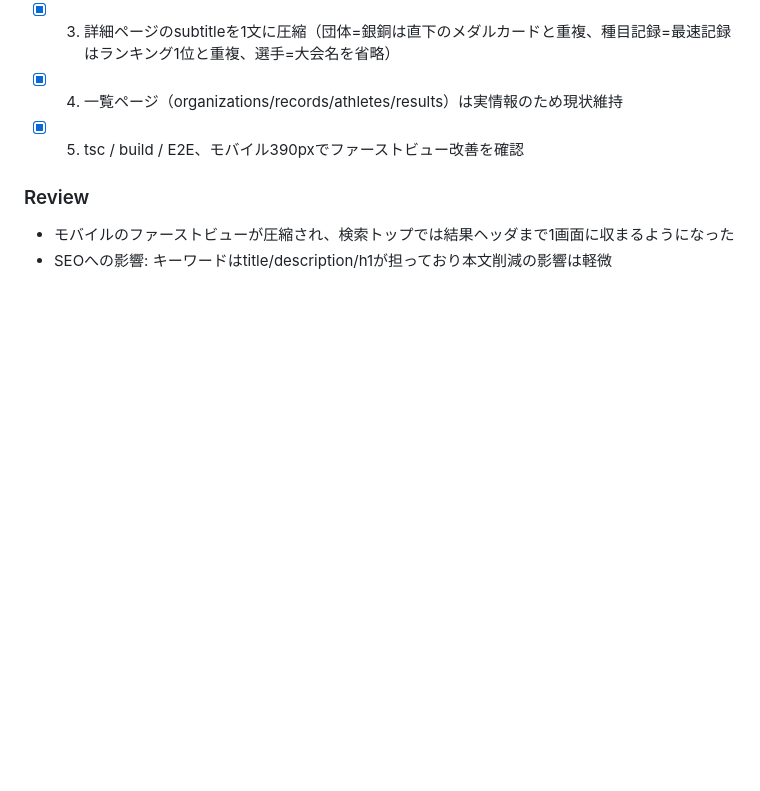
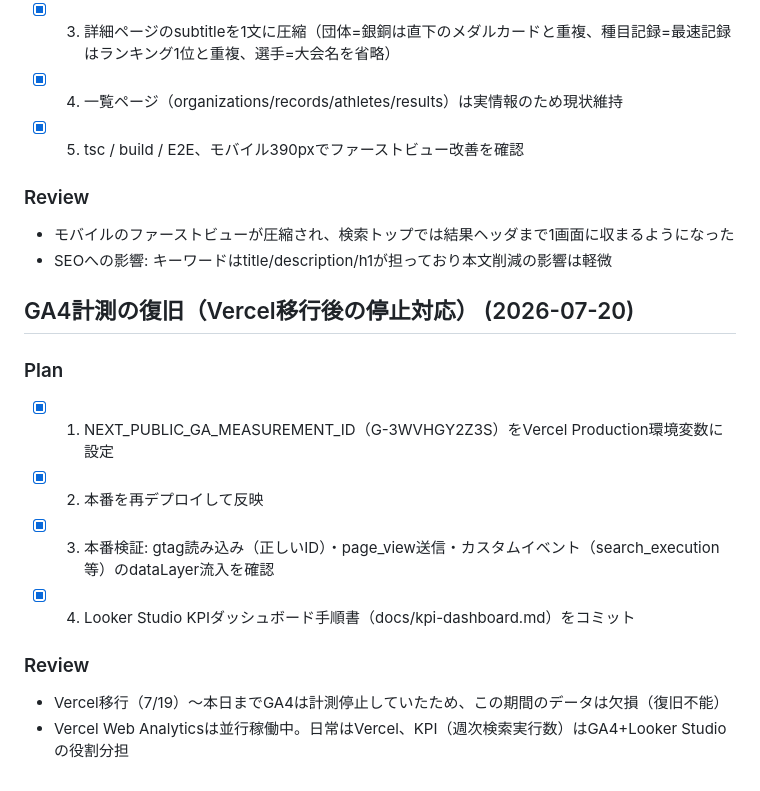
Before and after one commit to byson2562/rowing-api, a Markdown page: tasks/todo.md, the part around the change. Drawn GitHub-style; blank space fills up the shorter version.

Commit message:
docs: add looker studio kpi dashboard guide
GA4のNorth Star KPI（週次検索実行数）を1枚で確認するための
Looker Studio構築手順。カスタムイベント一覧と設定値を記載。

Co-Authored-By: Claude Fable 5 <noreply@anthropic.com>

```diff
--- a/tasks/todo.md
+++ b/tasks/todo.md
@@ -428,3 +428,15 @@
 ### Review
 - モバイルのファーストビューが圧縮され、検索トップでは結果ヘッダまで1画面に収まるようになった
 - SEOへの影響: キーワードはtitle/description/h1が担っており本文削減の影響は軽微
+
+## GA4計測の復旧（Vercel移行後の停止対応） (2026-07-20)
+
+### Plan
+- [x] 1. NEXT_PUBLIC_GA_MEASUREMENT_ID（G-3WVHGY2Z3S）をVercel Production環境変数に設定
+- [x] 2. 本番を再デプロイして反映
+- [x] 3. 本番検証: gtag読み込み（正しいID）・page_view送信・カスタムイベント（search_execution等）のdataLayer流入を確認
+- [x] 4. Looker Studio KPIダッシュボード手順書（docs/kpi-dashboard.md）をコミット
+
+### Review
+- Vercel移行（7/19）〜本日までGA4は計測停止していたため、この期間のデータは欠損（復旧不能）
+- Vercel Web Analyticsは並行稼働中。日常はVercel、KPI（週次検索実行数）はGA4+Looker Studioの役割分担
```
Also changed, not shown: docs/kpi-dashboard.md (added, +73 -0 lines).
